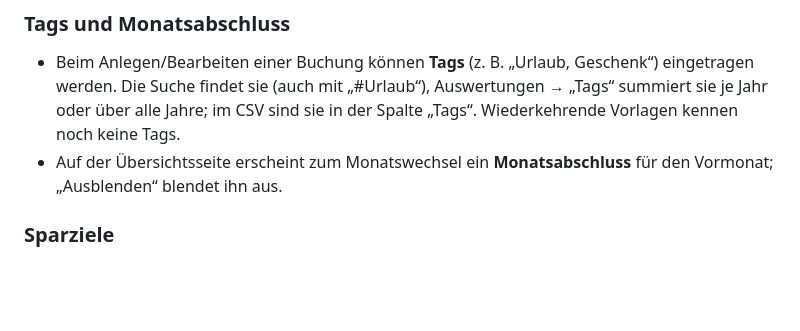
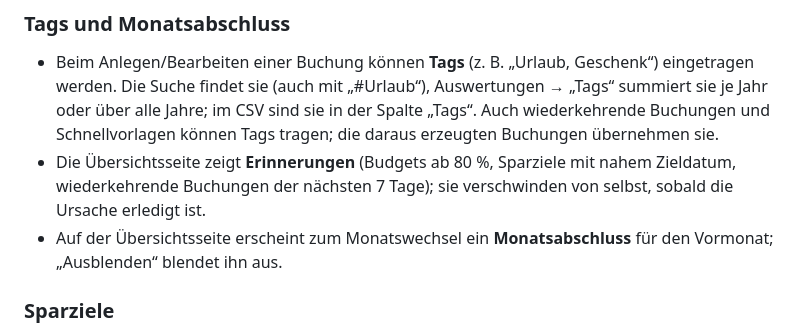
Before and after one commit to dexs-git/plutos, a Markdown page: gtk/README.md, the part around the change. Drawn GitHub-style; blank space fills up the shorter version.

Commit message:
Tags für wiederkehrende Buchungen und Schnellvorlagen

```diff
--- a/gtk/README.md
+++ b/gtk/README.md
@@ -170,7 +170,11 @@ in den neuen (`~/.local/share/plutos/`) um – du musst nichts selbst tun.
 - Beim Anlegen/Bearbeiten einer Buchung können **Tags** (z. B. „Urlaub, Geschenk“)
   eingetragen werden. Die Suche findet sie (auch mit „#Urlaub“), Auswertungen →
   „Tags“ summiert sie je Jahr oder über alle Jahre; im CSV sind sie in der Spalte
-  „Tags“. Wiederkehrende Vorlagen kennen noch keine Tags.
+  „Tags“. Auch wiederkehrende Buchungen und Schnellvorlagen können Tags tragen;
+  die daraus erzeugten Buchungen übernehmen sie.
+- Die Übersichtsseite zeigt **Erinnerungen** (Budgets ab 80 %, Sparziele mit nahem
+  Zieldatum, wiederkehrende Buchungen der nächsten 7 Tage); sie verschwinden von
+  selbst, sobald die Ursache erledigt ist.
 - Auf der Übersichtsseite erscheint zum Monatswechsel ein **Monatsabschluss** für
   den Vormonat; „Ausblenden“ blendet ihn aus.
 
```
Also changed, not shown: README.md (+3 -0 lines), docs/screenshots/15-budgets-uebernommen.png, docs/screenshots/16-budgets-im-jahr.png, docs/screenshots/17-tags.png, docs/screenshots/18-monatsabschluss.png, docs/screenshots/19-erinnerungen.png (added), 9 other files.
